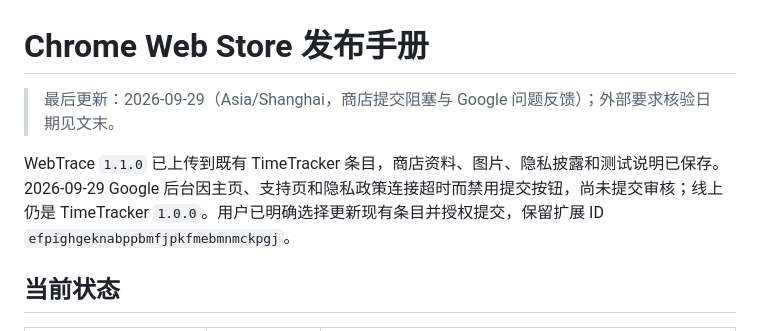
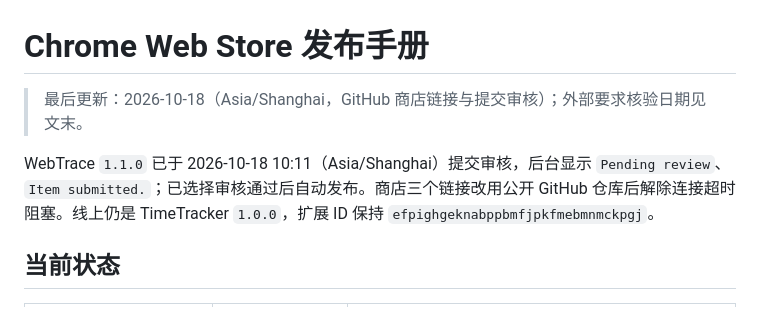
Before and after one commit to zhangrunhao/chrome_plugin_time_tracker, a Markdown page: docs/current/store-publishing.md, the part around one of its changes. Rendered like a GitHub page.

```diff
--- a/docs/current/store-publishing.md
+++ b/docs/current/store-publishing.md
@@ -1,8 +1,8 @@
 # Chrome Web Store 发布手册
 
-> 最后更新：2026-09-29（Asia/Shanghai，商店提交阻塞与 Google 问题反馈）；外部要求核验日期见文末。
+> 最后更新：2026-10-18（Asia/Shanghai，GitHub 商店链接与提交审核）；外部要求核验日期见文末。
 
-WebTrace `1.1.0` 已上传到既有 TimeTracker 条目，商店资料、图片、隐私披露和测试说明已保存。2026-09-29 Google 后台因主页、支持页和隐私政策连接超时而禁用提交按钮，尚未提交审核；线上仍是 TimeTracker `1.0.0`。用户已明确选择更新现有条目并授权提交，保留扩展 ID `efpighgeknabppbmfjpkfmebmnmckpgj`。
+WebTrace `1.1.0` 已于 2026-10-18 10:11（Asia/Shanghai）提交审核，后台显示 `Pending review`、`Item submitted.`；已选择审核通过后自动发布。商店三个链接改用公开 GitHub 仓库后解除连接超时阻塞。线上仍是 TimeTracker `1.0.0`，扩展 ID 保持 `efpighgeknabppbmfjpkfmebmnmckpgj`。
 
 ## 当前状态
 
```
Also changed, not shown: other parts of docs/current/store-publishing.md (+14 -12 lines), docs/current/project.md (+10 -3 lines).
